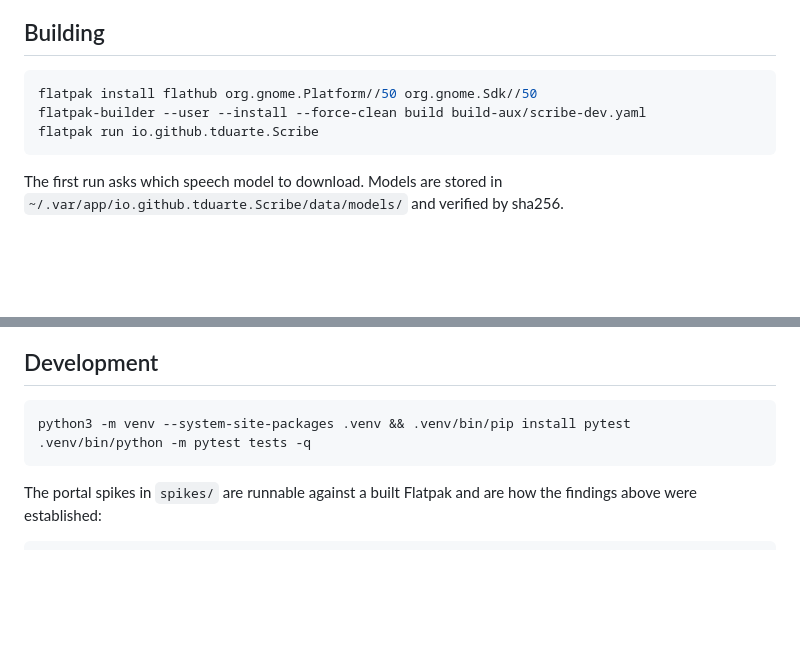
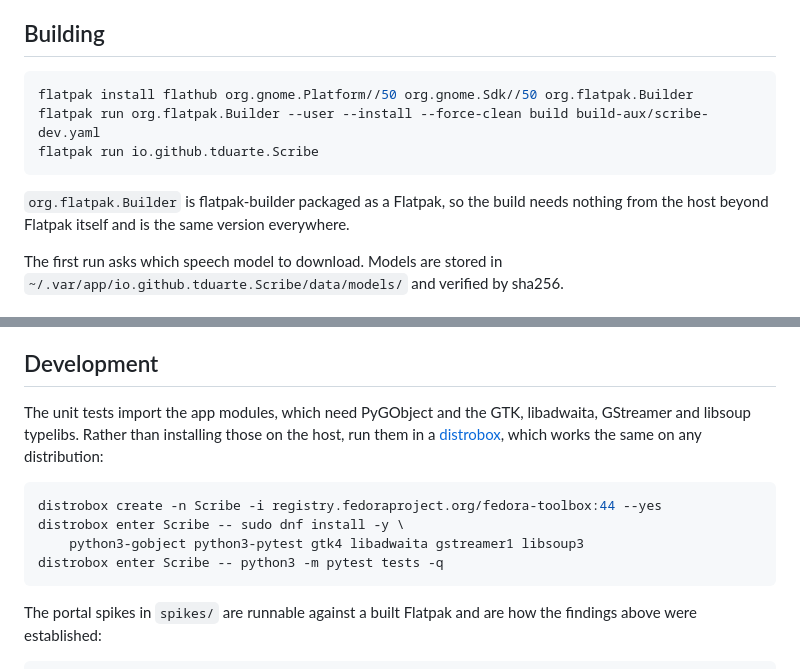
Before and after one commit to tduarte/Scribe, a Markdown page: README.md, 2 parts joined by grey strips. GitHub-like rendering; blank space fills up the shorter version.

Commit message:
Document a container-first development setup
The Development section built a venv with --system-site-packages, which
only works when PyGObject and the GTK, libadwaita, GStreamer and libsoup
typelibs are already installed on the host. Run the tests in a distrobox
instead, so the setup is the same on any distribution, including
image-based ones where the host cannot take those packages.

Building now goes through org.flatpak.Builder rather than a host
flatpak-builder, so Flatpak is the only host requirement and everyone
builds with the same version.

Co-Authored-By: Claude Opus 5.5 <noreply@anthropic.com>

````diff
--- a/README.md
+++ b/README.md
@@ -56,10 +56,14 @@ update.
 ## Building
 
 ```bash
-flatpak install flathub org.gnome.Platform//50 org.gnome.Sdk//50
-flatpak-builder --user --install --force-clean build build-aux/scribe-dev.yaml
+flatpak install flathub org.gnome.Platform//50 org.gnome.Sdk//50 org.flatpak.Builder
+flatpak run org.flatpak.Builder --user --install --force-clean build build-aux/scribe-dev.yaml
 flatpak run io.github.tduarte.Scribe
 ```
+
+`org.flatpak.Builder` is flatpak-builder packaged as a Flatpak, so the build
+needs nothing from the host beyond Flatpak itself and is the same version
+everywhere.
 
 The first run asks which speech model to download. Models are stored in
 `~/.var/app/io.github.tduarte.Scribe/data/models/` and verified by sha256.
@@ -94,9 +98,16 @@ also where you can quit it.
 
 ## Development
 
+The unit tests import the app modules, which need PyGObject and the GTK,
+libadwaita, GStreamer and libsoup typelibs. Rather than installing those on the
+host, run them in a [distrobox](https://distrobox.it/), which works the same on
+any distribution:
+
 ```bash
-python3 -m venv --system-site-packages .venv && .venv/bin/pip install pytest
-.venv/bin/python -m pytest tests -q
+distrobox create -n Scribe -i registry.fedoraproject.org/fedora-toolbox:44 --yes
+distrobox enter Scribe -- sudo dnf install -y \
+    python3-gobject python3-pytest gtk4 libadwaita gstreamer1 libsoup3
+distrobox enter Scribe -- python3 -m pytest tests -q
 ```
 
 The portal spikes in `spikes/` are runnable against a built Flatpak and are how
````
